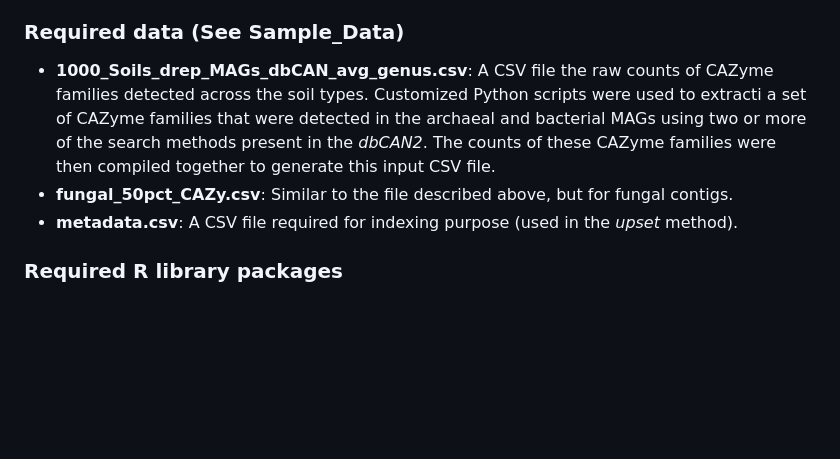
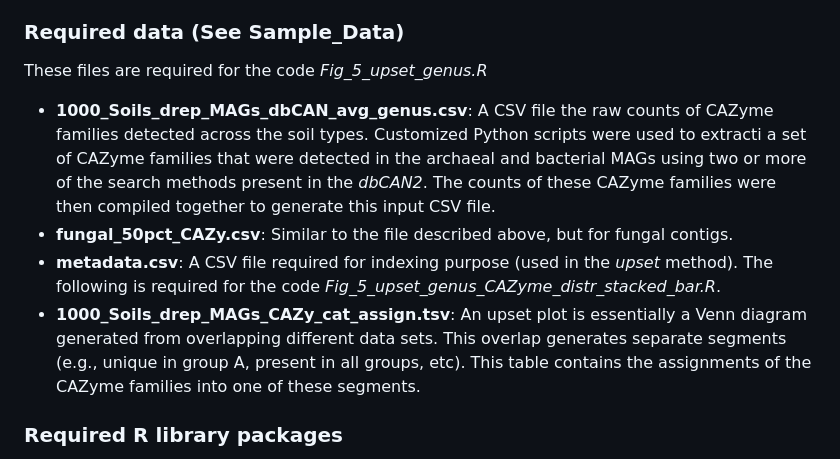
Before and after one commit to EMSL-MONet/The-1000-Soil-ICR-Metagenome, a Markdown page: R_codes/README.md, the part around the change. GitHub-like rendering; blank space fills up the shorter version.

```diff
--- a/R_codes/README.md
+++ b/R_codes/README.md
@@ -73,9 +73,12 @@ The code generates a bubble chart that represents the distribution of the KEGG p
 The codes in this folder were used to generate an upset plot and a stacked bar chart representing the composition of the CAZyme families present in the archaeal and bacterial MAGs detected in the soils (Figure 5) and in the fungal contigs (Supplementary Figure 3). The output summary tables of the *dbCAN2* (Zhang et al., 2018; https://academic.oup.com/nar/article/46/W1/W95/4996582) were compiled into a single tab-separated file using a customized Python script.
 
 ### Required data (See Sample_Data) ###
+These files are required for the code *Fig_5_upset_genus.R*
 - **1000_Soils_drep_MAGs_dbCAN_avg_genus.csv**: A CSV file the raw counts of CAZyme families detected across the soil types.  Customized Python scripts were used to extracti a set of CAZyme families that were detected in the archaeal and bacterial MAGs using two or more of the search methods present in the *dbCAN2*. The counts of these CAZyme families were then compiled together to generate this input CSV file.
 - **fungal_50pct_CAZy.csv**: Similar to the file described above, but for fungal contigs.
 - **metadata.csv**: A CSV file required for indexing purpose (used in the *upset* method).
+The following is required for the code *Fig_5_upset_genus_CAZyme_distr_stacked_bar.R*.
+- **1000_Soils_drep_MAGs_CAZy_cat_assign.tsv**: An upset plot is essentially a Venn diagram generated from overlapping different data sets. This overlap generates separate segments (e.g., unique in group A, present in all groups, etc). This table contains the assignments of the CAZyme families into one of these segments.
 
 ### Required R library packages ###
 - ggplot2
```
